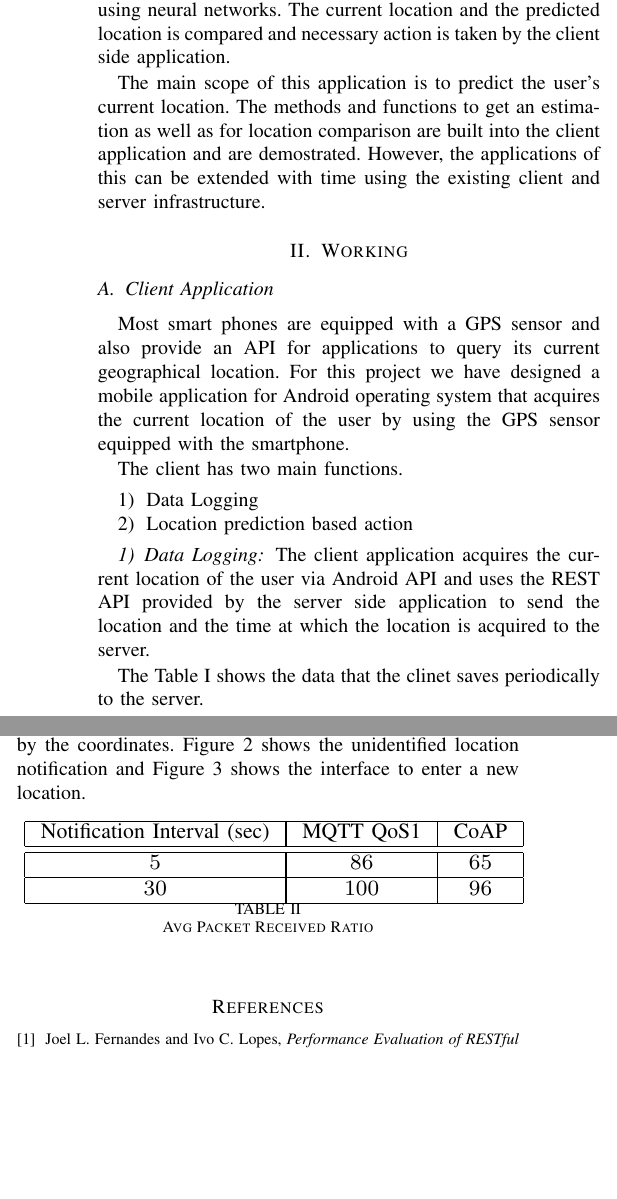
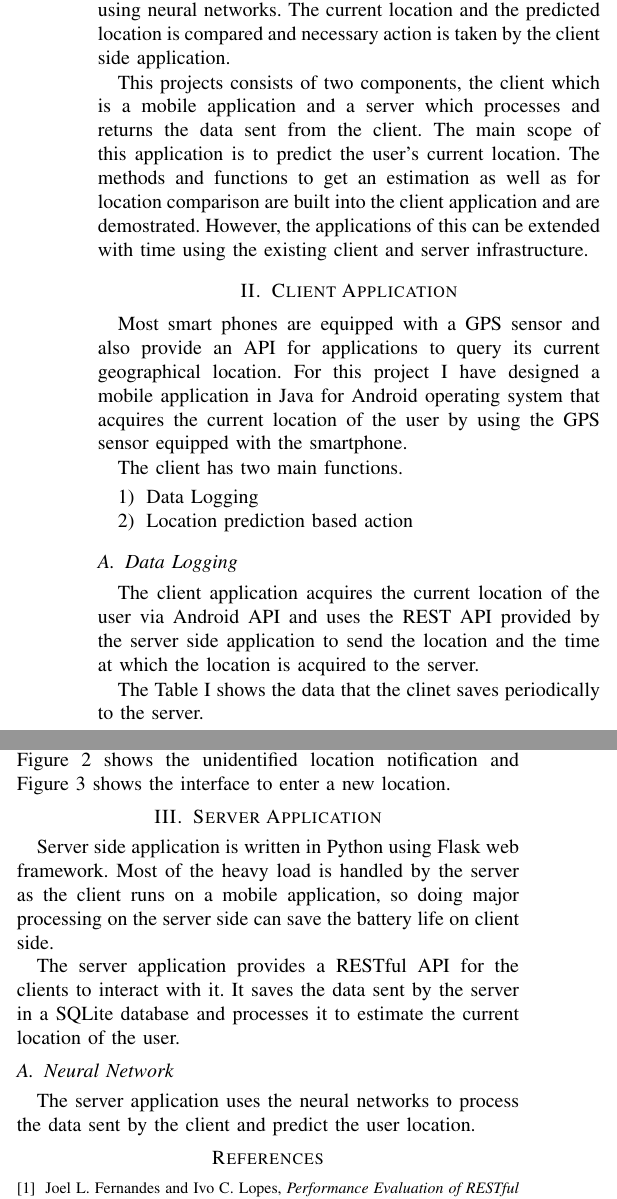
Before and after one commit to adeekshith/location-predict-server, a LaTeX paper (docs/report.tex): two parts of the columns of page 1 of 3, joined at a grey line, cut so that both start at the same text, the shorter picture padded with empty space. The pictures show the PDF file docs/report.pdf that the author committed with the source.

Commit message:
Docs: Server application section started.

```diff
--- a/docs/report.tex
+++ b/docs/report.tex
@@ -64,12 +64,12 @@ The aim of this project is to  predict the current location of users based on th
 % (should never be an issue)
 Many a times we miss a schedule due to forgetfulness. Reminders and alarms solve this issue to some extent but there can be times when we even forget to set an alarm. This project aims to solve this problem by keeping track of users' location and then generates a prediction of their current location by using neural networks. The current location and the predicted location is compared and necessary action is taken by the client side application.
 
-The main scope of this application is to predict the user's current location. The methods and functions to get an estimation as well as for location comparison are built into the client application and are demostrated. However, the applications of this can be extended with time using the existing client and server infrastructure.
+This projects consists of two components, the client which is a mobile application and a server which processes and returns the data sent from the client. The main scope of this application is to predict the user's current location. The methods and functions to get an estimation as well as for location comparison are built into the client application and are demostrated. However, the applications of this can be extended with time using the existing client and server infrastructure.
 
-\section{Working}
-
-\subsection{Client Application}
-Most smart phones are equipped with a GPS sensor and also provide an API for applications to query its current geographical location. For this project we have designed a mobile application for Android operating system that acquires the current location of the user by using the GPS sensor equipped with the smartphone.
+% _____________________________________________________________________________
+% CLIENT SIDE APPLICATION
+\section{Client Application}
+Most smart phones are equipped with a GPS sensor and also provide an API for applications to query its current geographical location. For this project I have designed a mobile application in Java for Android operating system that acquires the current location of the user by using the GPS sensor equipped with the smartphone.
 
 The client has two main functions.
 \begin{enumerate}
@@ -133,25 +133,18 @@ When the user is at a known location but not at the right time, it notifies the
 
 When the user is at an unknown location for a certain amount of time, the client side application requests the user to enter the name of this current location. If no name is provided but if the prediction reports that location, it just identifies that location by the coordinates. Figure \ref{fig:clinet_notify_unknown_location} shows the unidentified location notification and Figure \ref{fig:clinet_enter_location} shows the interface to enter a new location.
 
+% _____________________________________________________________________________
+% SERVER SIDE APPLICATION
 
-\begin{table}[h!]
-  \centering
-  \resizebox{0.5\textwidth}{!}{
-  \begin{tabular}{|c|c|c|}
-  \hline
-  Notification Interval (sec) & MQTT QoS1 & CoAP \\
+\section{Server Application}
+Server side application is written in Python using Flask web framework. Most of the heavy load is handled by the server as the client runs on a mobile application, so doing major processing on the server side can save the battery life on client side.
 
-  \hline
-  \hline
-  $5$ & $86$ & $65$\\
-  \hline
-  $30$ & $100$ & $96$\\
-  \hline
-\end{tabular}
-}
-  \caption{Avg Packet Received Ratio}
-  \label{tab:label_test}
-\end{table}
+The server application provides a RESTful API for the clients to interact with it. It saves the data sent by the server in  a SQLite database and processes it to estimate the current location of the user.
+
+\subsection{Neural Network}
+The server application uses the Levenberg-Marquardt backpropagation neural networks to process the data sent by the client to predict the user location and returns to the client upon request.
+
+We are using a supervised training model in which the input is the time information and the output is the location information at that corresponding time.
 
 
 \begin{thebibliography}{1}
```
Also changed, not shown: docs/report.pdf, docs/report.tex (8 more changed lines).
